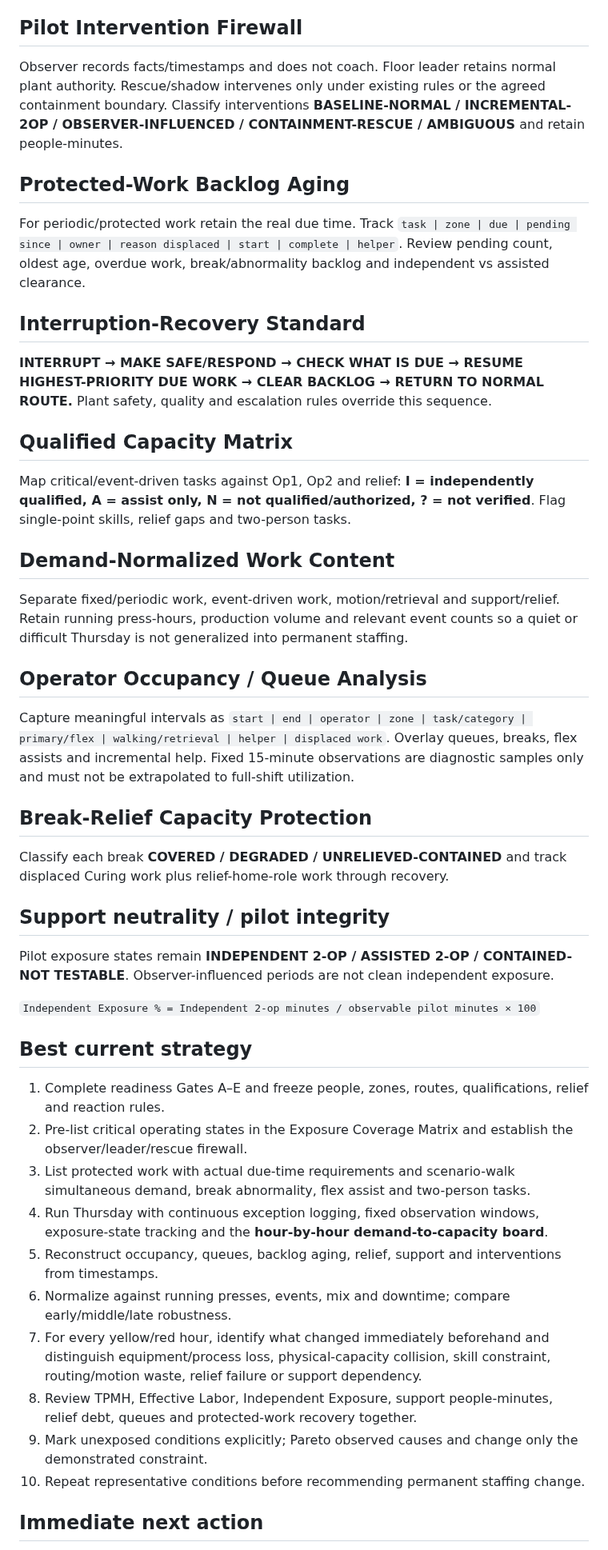
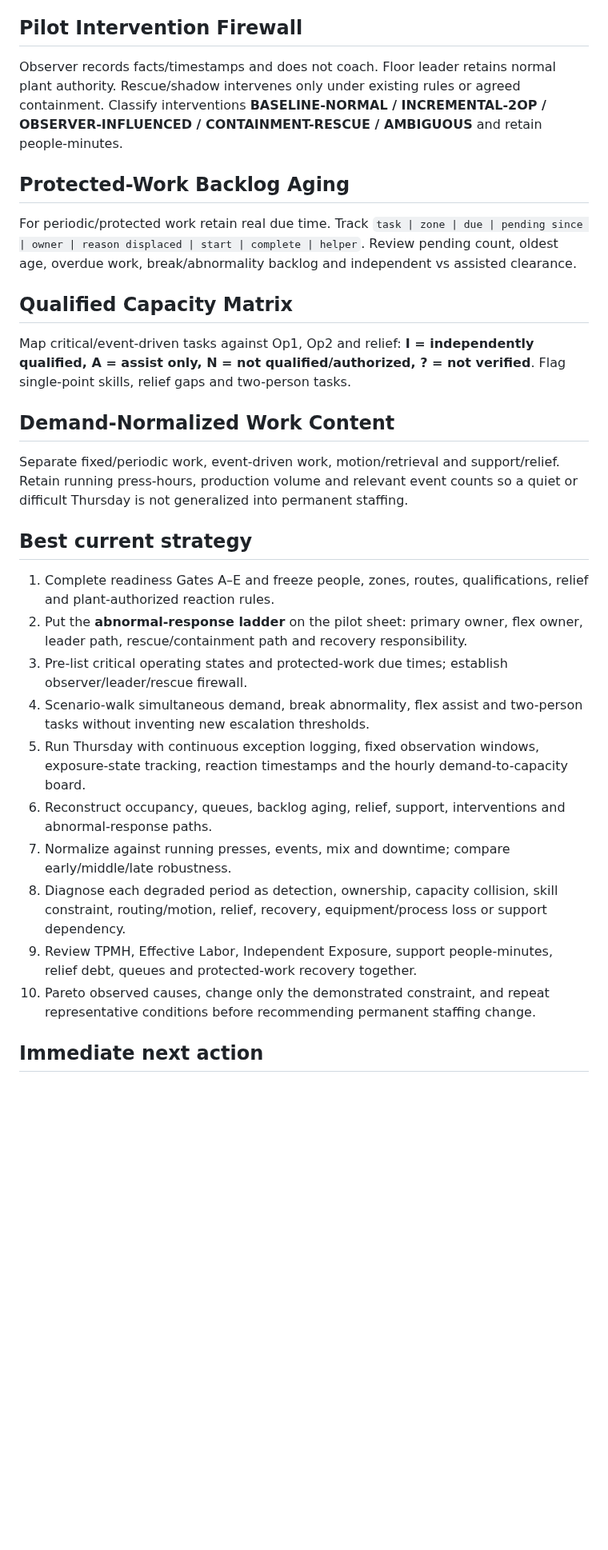
Before and after one commit to nithin1999/Playground, a Markdown page: curing-tpmh-dashboard/README.md, the part around one of its changes. Shown at 80% size. Rendered like a GitHub page; blank space fills up the shorter version.

```diff
--- a/curing-tpmh-dashboard/README.md
+++ b/curing-tpmh-dashboard/README.md
@@ -35,12 +43,9 @@ Use **GO / GO-WITH-CONTAINMENT / NOT-READY** before exposure. Freeze: (A) standa
 
 ## Pilot Intervention Firewall
-Observer records facts/timestamps and does not coach. Floor leader retains normal plant authority. Rescue/shadow intervenes only under existing rules or the agreed containment boundary. Classify interventions **BASELINE-NORMAL / INCREMENTAL-2OP / OBSERVER-INFLUENCED / CONTAINMENT-RESCUE / AMBIGUOUS** and retain people-minutes.
+Observer records facts/timestamps and does not coach. Floor leader retains normal plant authority. Rescue/shadow intervenes only under existing rules or agreed containment. Classify interventions **BASELINE-NORMAL / INCREMENTAL-2OP / OBSERVER-INFLUENCED / CONTAINMENT-RESCUE / AMBIGUOUS** and retain people-minutes.
 
 ## Protected-Work Backlog Aging
-For periodic/protected work retain the real due time. Track `task | zone | due | pending since | owner | reason displaced | start | complete | helper`. Review pending count, oldest age, overdue work, break/abnormality backlog and independent vs assisted clearance.
-
-## Interruption-Recovery Standard
-**INTERRUPT → MAKE SAFE/RESPOND → CHECK WHAT IS DUE → RESUME HIGHEST-PRIORITY DUE WORK → CLEAR BACKLOG → RETURN TO NORMAL ROUTE.** Plant safety, quality and escalation rules override this sequence.
+For periodic/protected work retain real due time. Track `task | zone | due | pending since | owner | reason displaced | start | complete | helper`. Review pending count, oldest age, overdue work, break/abnormality backlog and independent vs assisted clearance.
 
 ## Qualified Capacity Matrix
 Map critical/event-driven tasks against Op1, Op2 and relief: **I = independently qualified, A = assist only, N = not qualified/authorized, ? = not verified**. Flag single-point skills, relief gaps and two-person tasks.
@@ -48,27 +53,16 @@ Map critical/event-driven tasks against Op1, Op2 and relief: **I = independently
 ## Demand-Normalized Work Content
 Separate fixed/periodic work, event-driven work, motion/retrieval and support/relief. Retain running press-hours, production volume and relevant event counts so a quiet or difficult Thursday is not generalized into permanent staffing.
 
-## Operator Occupancy / Queue Analysis
-Capture meaningful intervals as `start | end | operator | zone | task/category | primary/flex | walking/retrieval | helper | displaced work`. Overlay queues, breaks, flex assists and incremental help. Fixed 15-minute observations are diagnostic samples only and must not be extrapolated to full-shift utilization.
-
-## Break-Relief Capacity Protection
-Classify each break **COVERED / DEGRADED / UNRELIEVED-CONTAINED** and track displaced Curing work plus relief-home-role work through recovery.
-
-## Support neutrality / pilot integrity
-Pilot exposure states remain **INDEPENDENT 2-OP / ASSISTED 2-OP / CONTAINED-NOT TESTABLE**. Observer-influenced periods are not clean independent exposure.
-
-`Independent Exposure % = Independent 2-op minutes / observable pilot minutes × 100`
-
 ## Best current strategy
-1. Complete readiness Gates A–E and freeze people, zones, routes, qualifications, relief and reaction rules.
-2. Pre-list critical operating states in the Exposure Coverage Matrix and establish the observer/leader/rescue firewall.
-3. List protected work with actual due-time requirements and scenario-walk simultaneous demand, break abnormality, flex assist and two-person tasks.
-4. Run Thursday with continuous exception logging, fixed observation windows, exposure-state tracking and the **hour-by-hour demand-to-capacity board**.
-5. Reconstruct occupancy, queues, backlog aging, relief, support and interventions from timestamps.
-6. Normalize against running presses, events, mix and downtime; compare early/middle/late robustness.
-7. For every yellow/red hour, identify what changed immediately beforehand and distinguish equipment/process loss, physical-capacity collision, skill constraint, routing/motion waste, relief failure or support dependency.
-8. Review TPMH, Effective Labor, Independent Exposure, support people-minutes, relief debt, queues and protected-work recovery together.
-9. Mark unexposed conditions explicitly; Pareto observed causes and change only the demonstrated constraint.
-10. Repeat representative conditions before recommending permanent staffing change.
+1. Complete readiness Gates A–E and freeze people, zones, routes, qualifications, relief and plant-authorized reaction rules.
+2. Put the **abnormal-response ladder** on the pilot sheet: primary owner, flex owner, leader path, rescue/containment path and recovery responsibility.
+3. Pre-list critical operating states and protected-work due times; establish observer/leader/rescue firewall.
+4. Scenario-walk simultaneous demand, break abnormality, flex assist and two-person tasks without inventing new escalation thresholds.
+5. Run Thursday with continuous exception logging, fixed observation windows, exposure-state tracking, reaction timestamps and the hourly demand-to-capacity board.
+6. Reconstruct occupancy, queues, backlog aging, relief, support, interventions and abnormal-response paths.
+7. Normalize against running presses, events, mix and downtime; compare early/middle/late robustness.
+8. Diagnose each degraded period as detection, ownership, capacity collision, skill constraint, routing/motion, relief, recovery, equipment/process loss or support dependency.
+9. Review TPMH, Effective Labor, Independent Exposure, support people-minutes, relief debt, queues and protected-work recovery together.
+10. Pareto observed causes, change only the demonstrated constraint, and repeat representative conditions before recommending permanent staffing change.
 
 ## Immediate next action
```
Also changed, not shown: other parts of curing-tpmh-dashboard/README.md (+39 -31 lines).
